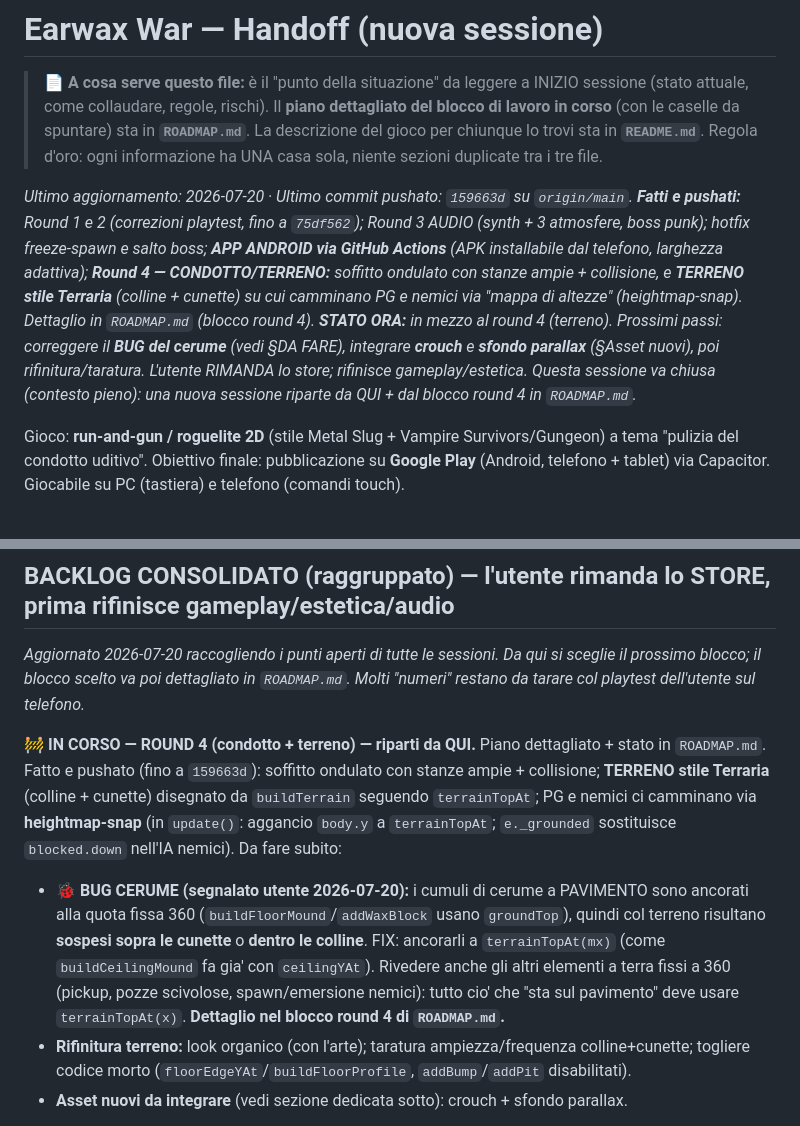
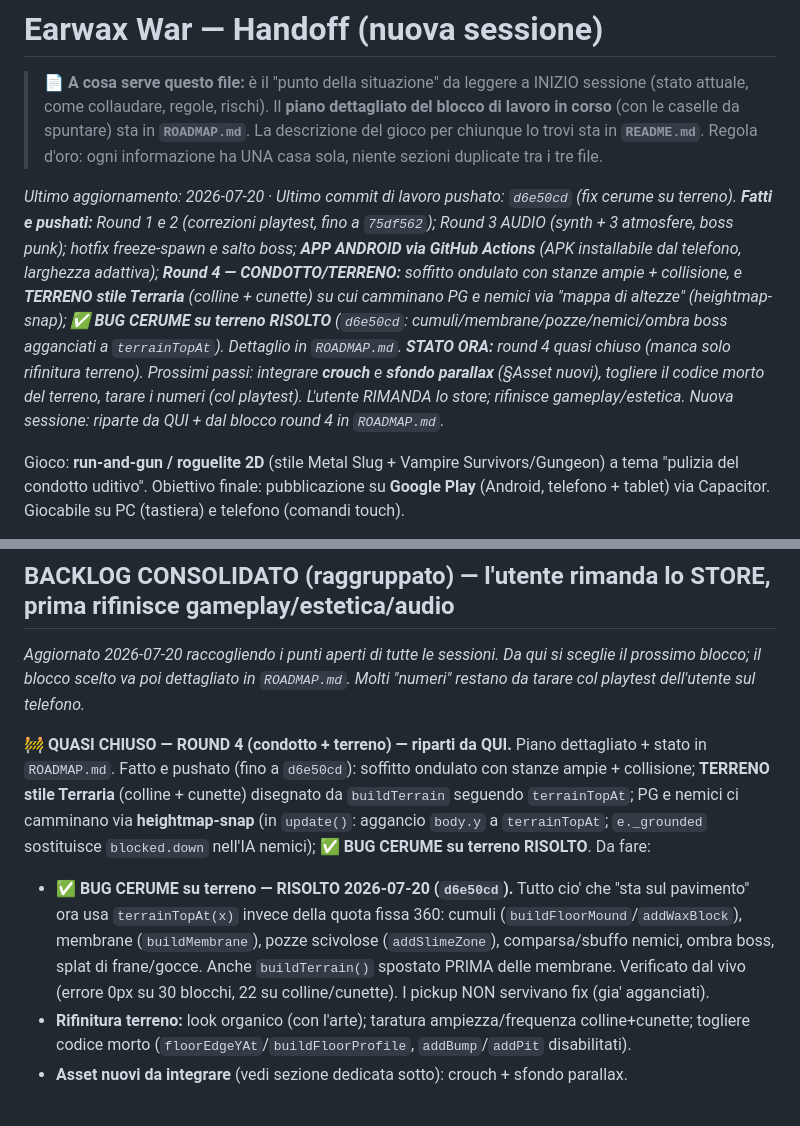
Before and after one commit to ivocativo/WaxOut, a Markdown page: HANDOFF.md, 2 parts joined by grey strips. Drawn GitHub-style.

```diff
--- a/HANDOFF.md
+++ b/HANDOFF.md
@@ -6,16 +6,17 @@
 > chiunque lo trovi sta in **`README.md`**. Regola d'oro: ogni informazione ha UNA casa sola,
 > niente sezioni duplicate tra i tre file.
 
-_Ultimo aggiornamento: 2026-07-20 · Ultimo commit pushato: `159663d` su `origin/main`._
+_Ultimo aggiornamento: 2026-07-20 · Ultimo commit di lavoro pushato: `d6e50cd` (fix cerume su terreno)._
 _**Fatti e pushati:** Round 1 e 2 (correzioni playtest, fino a `75df562`); Round 3 AUDIO (synth +_
 _3 atmosfere, boss punk); hotfix freeze-spawn e salto boss; **APP ANDROID via GitHub Actions** (APK_
 _installabile dal telefono, larghezza adattiva); **Round 4 — CONDOTTO/TERRENO:** soffitto ondulato_
 _con stanze ampie + collisione, e **TERRENO stile Terraria** (colline + cunette) su cui camminano_
-_PG e nemici via "mappa di altezze" (heightmap-snap). Dettaglio in `ROADMAP.md` (blocco round 4)._
-_**STATO ORA:** in mezzo al round 4 (terreno). Prossimi passi: correggere il **BUG del cerume**_
-_(vedi §DA FARE), integrare **crouch** e **sfondo parallax** (§Asset nuovi), poi rifinitura/taratura._
-_L'utente RIMANDA lo store; rifinisce gameplay/estetica. Questa sessione va chiusa (contesto pieno):_
-_una nuova sessione riparte da QUI + dal blocco round 4 in `ROADMAP.md`._
+_PG e nemici via "mappa di altezze" (heightmap-snap); **✅ BUG CERUME su terreno RISOLTO** (`d6e50cd`:_
+_cumuli/membrane/pozze/nemici/ombra boss agganciati a `terrainTopAt`). Dettaglio in `ROADMAP.md`._
+_**STATO ORA:** round 4 quasi chiuso (manca solo rifinitura terreno). Prossimi passi: integrare_
+_**crouch** e **sfondo parallax** (§Asset nuovi), togliere il codice morto del terreno, tarare i_
+_numeri (col playtest). L'utente RIMANDA lo store; rifinisce gameplay/estetica. Nuova sessione:_
+_riparte da QUI + dal blocco round 4 in `ROADMAP.md`._
 
 Gioco: **run-and-gun / roguelite 2D** (stile Metal Slug + Vampire Survivors/Gungeon) a tema
 "pulizia del condotto uditivo". Obiettivo finale: pubblicazione su **Google Play** (Android,
@@ -241,17 +242,16 @@ _Aggiornato 2026-07-20 raccogliendo i punti aperti di tutte le sessioni. Da qui
 blocco; il blocco scelto va poi dettagliato in `ROADMAP.md`. Molti "numeri" restano da tarare col
 playtest dell'utente sul telefono._
 
-**🚧 IN CORSO — ROUND 4 (condotto + terreno) — riparti da QUI.** Piano dettagliato + stato in
-`ROADMAP.md`. Fatto e pushato (fino a `159663d`): soffitto ondulato con stanze ampie + collisione;
+**🚧 QUASI CHIUSO — ROUND 4 (condotto + terreno) — riparti da QUI.** Piano dettagliato + stato in
+`ROADMAP.md`. Fatto e pushato (fino a `d6e50cd`): soffitto ondulato con stanze ampie + collisione;
 **TERRENO stile Terraria** (colline + cunette) disegnato da `buildTerrain` seguendo `terrainTopAt`;
 PG e nemici ci camminano via **heightmap-snap** (in `update()`: aggancio `body.y` a `terrainTopAt`;
-`e._grounded` sostituisce `blocked.down` nell'IA nemici). Da fare subito:
-- **🐞 BUG CERUME (segnalato utente 2026-07-20):** i cumuli di cerume a PAVIMENTO sono ancorati alla
-  quota fissa 360 (`buildFloorMound`/`addWaxBlock` usano `groundTop`), quindi col terreno risultano
-  **sospesi sopra le cunette** o **dentro le colline**. FIX: ancorarli a `terrainTopAt(mx)` (come
-  `buildCeilingMound` fa gia' con `ceilingYAt`). Rivedere anche gli altri elementi a terra fissi a 360
-  (pickup, pozze scivolose, spawn/emersione nemici): tutto cio' che "sta sul pavimento" deve usare
-  `terrainTopAt(x)`. **Dettaglio nel blocco round 4 di `ROADMAP.md`.**
+`e._grounded` sostituisce `blocked.down` nell'IA nemici); **✅ BUG CERUME su terreno RISOLTO**. Da fare:
+- ✅ **BUG CERUME su terreno — RISOLTO 2026-07-20 (`d6e50cd`).** Tutto cio' che "sta sul pavimento"
+  ora usa `terrainTopAt(x)` invece della quota fissa 360: cumuli (`buildFloorMound`/`addWaxBlock`),
+  membrane (`buildMembrane`), pozze scivolose (`addSlimeZone`), comparsa/sbuffo nemici, ombra boss,
+  splat di frane/gocce. Anche `buildTerrain()` spostato PRIMA delle membrane. Verificato dal vivo
+  (errore 0px su 30 blocchi, 22 su colline/cunette). I pickup NON servivano fix (gia' agganciati).
 - **Rifinitura terreno:** look organico (con l'arte); taratura ampiezza/frequenza colline+cunette;
   togliere codice morto (`floorEdgeYAt`/`buildFloorProfile`, `addBump`/`addPit` disabilitati).
 - **Asset nuovi da integrare** (vedi sezione dedicata sotto): crouch + sfondo parallax.
```
Also changed, not shown: ROADMAP.md (+10 -12 lines).
